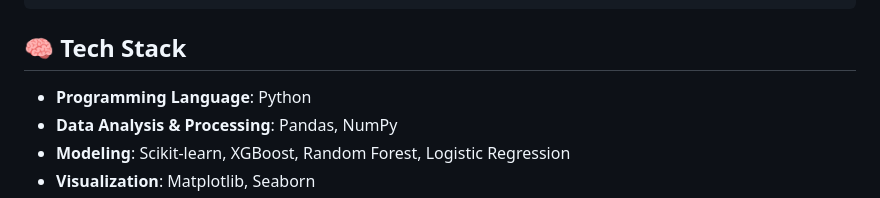
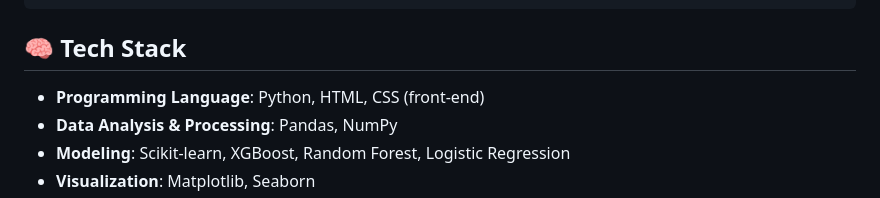
Before and after one commit to netra212/Hotel-Reservation-System, a Markdown page: README.md, the part around the change. Rendered like a GitHub page.

```diff
--- a/README.md
+++ b/README.md
@@ -82,7 +82,7 @@ pip install -r requirements.txt
 
 ## 🧠 Tech Stack
 
-- **Programming Language**: Python
+- **Programming Language**: Python, HTML, CSS (front-end)
 - **Data Analysis & Processing**: Pandas, NumPy
 - **Modeling**: Scikit-learn, XGBoost, Random Forest, Logistic Regression
 - **Visualization**: Matplotlib, Seaborn
```
